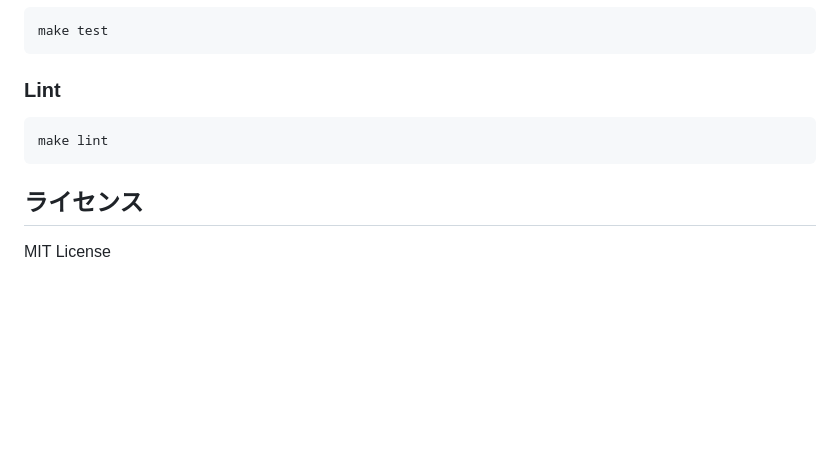
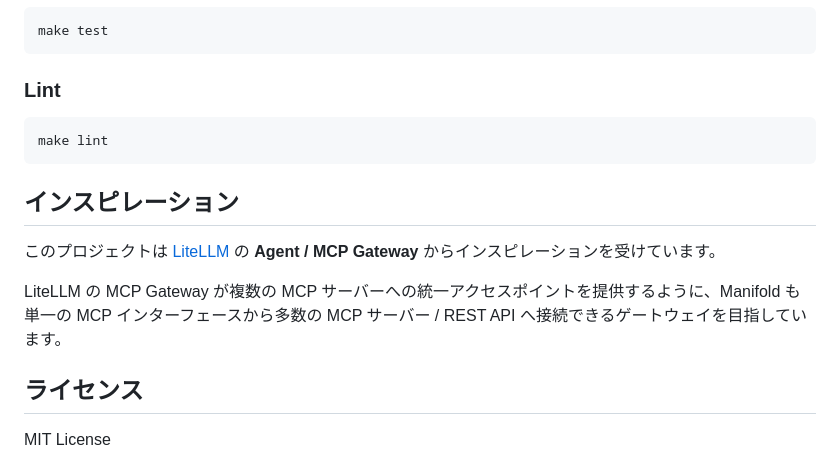
Before and after one commit to nonchan7720/manifold, a Markdown page: README.md, the part around the change. Rendered like a GitHub page; blank space fills up the shorter version.

Commit message:
docs: READMEにLiteLLMへのインスピレーションを追記 (#18)
Co-authored-by: Claude <noreply@anthropic.com>

````diff
--- a/README.md
+++ b/README.md
@@ -237,6 +237,12 @@ make test
 make lint
 ```
 
+## インスピレーション
+
+このプロジェクトは [LiteLLM](https://github.com/BerriAI/litellm) の **Agent / MCP Gateway** からインスピレーションを受けています。
+
+LiteLLM の MCP Gateway が複数の MCP サーバーへの統一アクセスポイントを提供するように、Manifold も単一の MCP インターフェースから多数の MCP サーバー / REST API へ接続できるゲートウェイを目指しています。
+
 ## ライセンス
 
 MIT License
````
